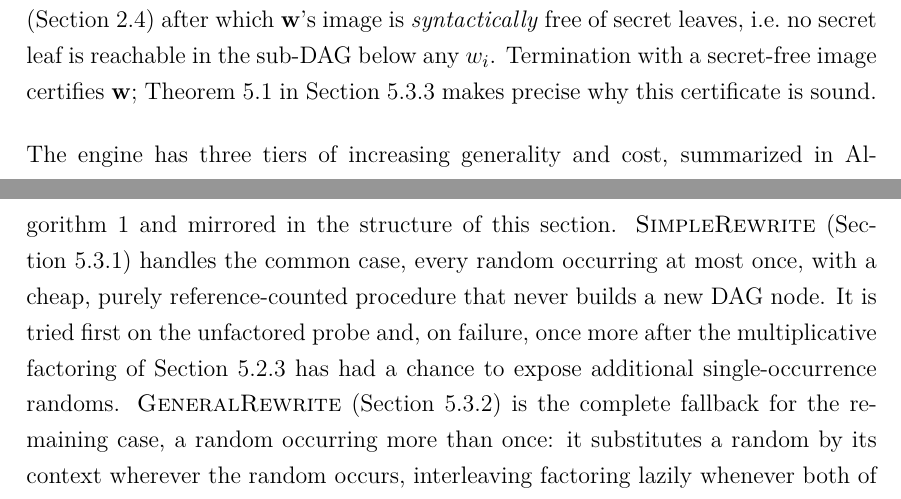
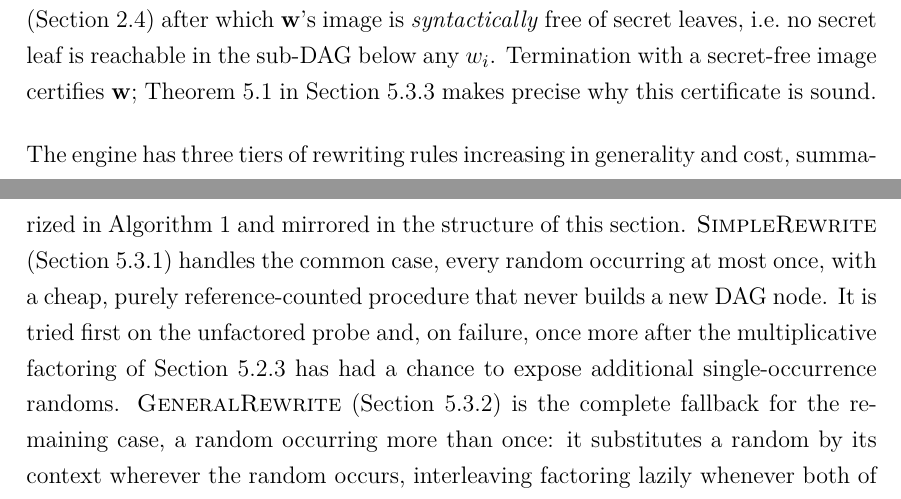
Before and after one commit to Sabanci-Theory/kagan_msc_thesis, a LaTeX thesis (sabanci_main.tex, which reads Chapters/Chapter/Design_of_XXX.tex, sabanci-template.cls): two parts of pages 31 and 32 of 45, joined at a grey line, cut so that both start at the same text. Compiled offline with pdfLaTeX.

Commit message:
update template, add some comments for the design chapter

```diff
--- a/Chapters/Chapter/Design_of_XXX.tex
+++ b/Chapters/Chapter/Design_of_XXX.tex
@@ -40,7 +40,8 @@ sub-DAG below any $w_i$. Termination with a secret-free image certifies $\mathbf
 Theorem~\ref{thm:rewrite-soundness} in Section~\ref{sec:coupling-view} makes precise
 why this certificate is sound.
 
-The engine has three tiers of increasing generality and cost, summarized in
+The engine has three tiers of rewriting rules increasing in generality and cost,
+summarized in
 Algorithm~\ref{alg:rewrite-engine} and mirrored in the structure of this section.
 \textproc{SimpleRewrite} (Section~\ref{sec:simple-rule}) handles the common case,
 every random occurring at most once, with a cheap, purely reference-counted
--- a/sabanci-template.cls
+++ b/sabanci-template.cls
@@ -1,8 +1,8 @@
 %% Sabancı University Thesis/Dissertation Class File
 % S-  samet.apaydin@sabanciuniv.edu
 \NeedsTeXFormat{LaTeX2e}
-\ProvidesClass{sabanci-template}[23/06/2026 v1.7 Sabanci Thesis/Dissertation Class]
-\newcommand{\sabanciClassName}{23/06/2026 v1.7 Sabanci Thesis/Dissertation Class}
+\ProvidesClass{sabanci-template}[03/07/2026 v1.9 Sabanci Thesis/Dissertation Class]
+\newcommand{\sabanciClassName}{03/07/2026 v1.9 Sabanci Thesis/Dissertation Class}
 \newif\ifdevmode
 \devmodefalse
 %--------------------------------------------------------------------
@@ -829,6 +829,7 @@
 \newcommand{\SUabstractEN}{%
   \setcounter{page}{4}%
   \chapter*{\vspace{-4\baselineskip}\bfseries ABSTRACT}%
+  \addcontentsline{toc}{chapter}{ABSTRACT}
   \begin{center}
     \MakeUppercase{\printthesistitle}\\[3\baselineskip]
     \MakeUppercase{\printauthorname}\\[\baselineskip]
@@ -841,7 +842,6 @@
   \begin{checkedabstract}
     \SUprintabstractEN
   \end{checkedabstract}
-  \addcontentsline{toc}{chapter}{ABSTRACT}
   \clearpage\pagebreak
   \onehalfspacing
 }
@@ -850,6 +850,7 @@
 %--------------------------------------------------------------------
 \newcommand{\SUabstractTR}{%
   \chapter*{\vspace{-4\baselineskip}\bfseries ÖZET}%
+  \addcontentsline{toc}{chapter}{ÖZET}
   \begin{center}
   \MakeUppercase{\printtezbaslik} \\[3\baselineskip]
   \MakeUppercase{\printauthorname} \\[\baselineskip]
@@ -862,7 +863,6 @@
   \begin{checkedabstract}
     \SUprintabstractTR
   \end{checkedabstract}
-  \addcontentsline{toc}{chapter}{ÖZET}
   \clearpage\pagebreak
   \onehalfspacing
 }
@@ -901,7 +901,6 @@
 \newcommand{\SUdedication}{%
   \ifSU@hasdedication
     \clearpage
-    \thispagestyle{empty}%
     \null\vfill
     \begin{flushright}
       \textit{\SU@dedication}%
```
Also changed, not shown: ReadMe.md, sabanci_main.pdf, Chapters/Chapter/Design_of_XXX.tex (1 more changed lines).
